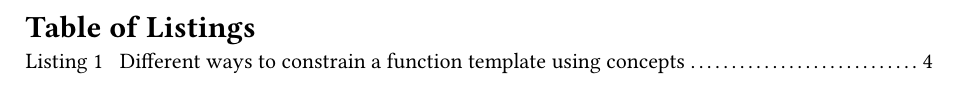
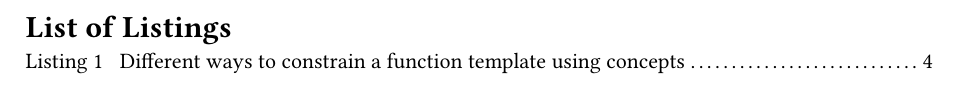
Before and after one commit to sa-concept-refactoring/doc, a Typst document (main.typ): part of page 9 of 9, cut so that both start at the same text. Compiled offline with Typst 0.15.

Commit message:
Adjust title of list of listings

```diff
--- a/main.typ
+++ b/main.typ
@@ -186,7 +186,7 @@ Parts of this paper were rephrased by GPT-3.5.
 
 #pagebreak()
 
-= Table of Listings
+= List of Listings
 #outline(
   title: none,
   target: figure.where(kind: raw),
```
